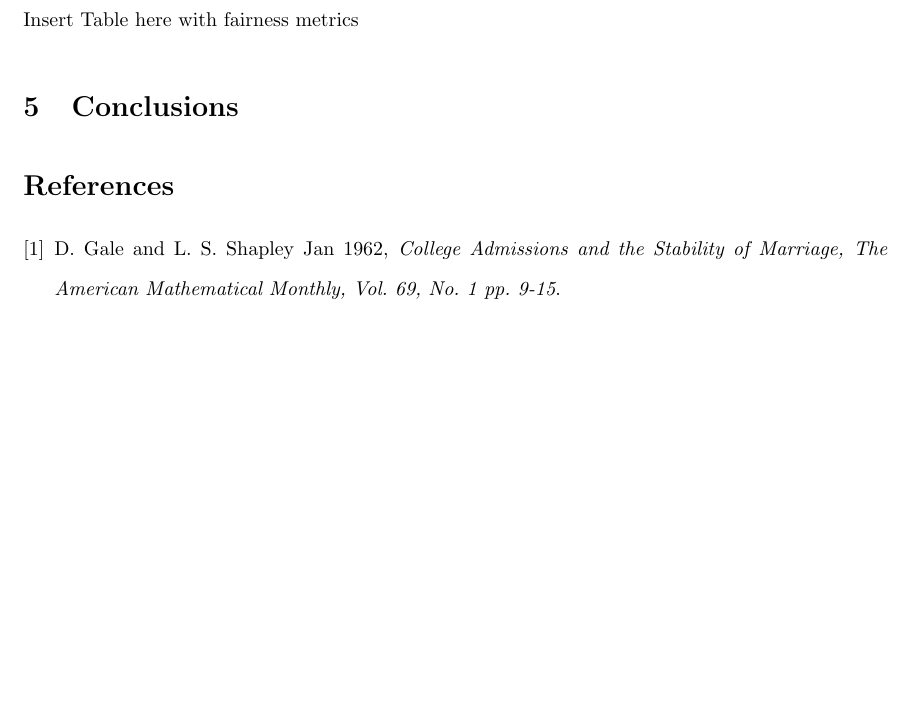
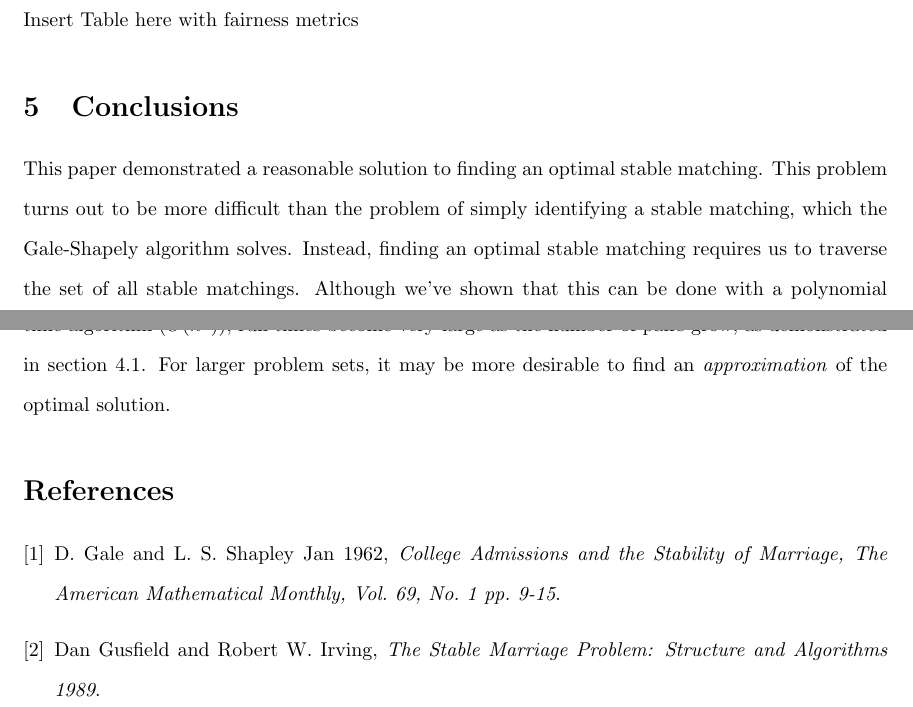
Before and after one commit to JoshMusick/social_computing_term_proj, a LaTeX paper (report/main.tex): part of page 7 of 8 before the commit and two parts of pages 7 and 8 of 8 after it, the two joined at a grey line, cut so that both start at the same text, the shorter picture padded with empty space. Compiled offline with pdfLaTeX.

Commit message:
Added some content to the 'Conclusions' section of the paper

```diff
--- a/report/main.tex
+++ b/report/main.tex
@@ -260,6 +260,7 @@ For performance testing, the runtime of Gale-Shapley(GS) (for men and women opti
 Insert Table here with fairness metrics
 
 \section{Conclusions}
+This paper demonstrated a reasonable solution to finding an optimal stable matching. This problem turns out to be more difficult than the problem of simply identifying a stable matching, which the Gale-Shapely algorithm solves. Instead, finding an optimal stable matching requires us to traverse the set of all stable matchings. Although we've shown that this can be done with a polynomial time algorithm ($O(n^4)$), run times become very large as the number of pairs grow, as demonstrated in section 4.1. For larger problem sets, it may be more desirable to find an \emph{approximation} of the optimal solution.
 
 \begin{thebibliography}{9}
 \bibitem{shapely}
```
